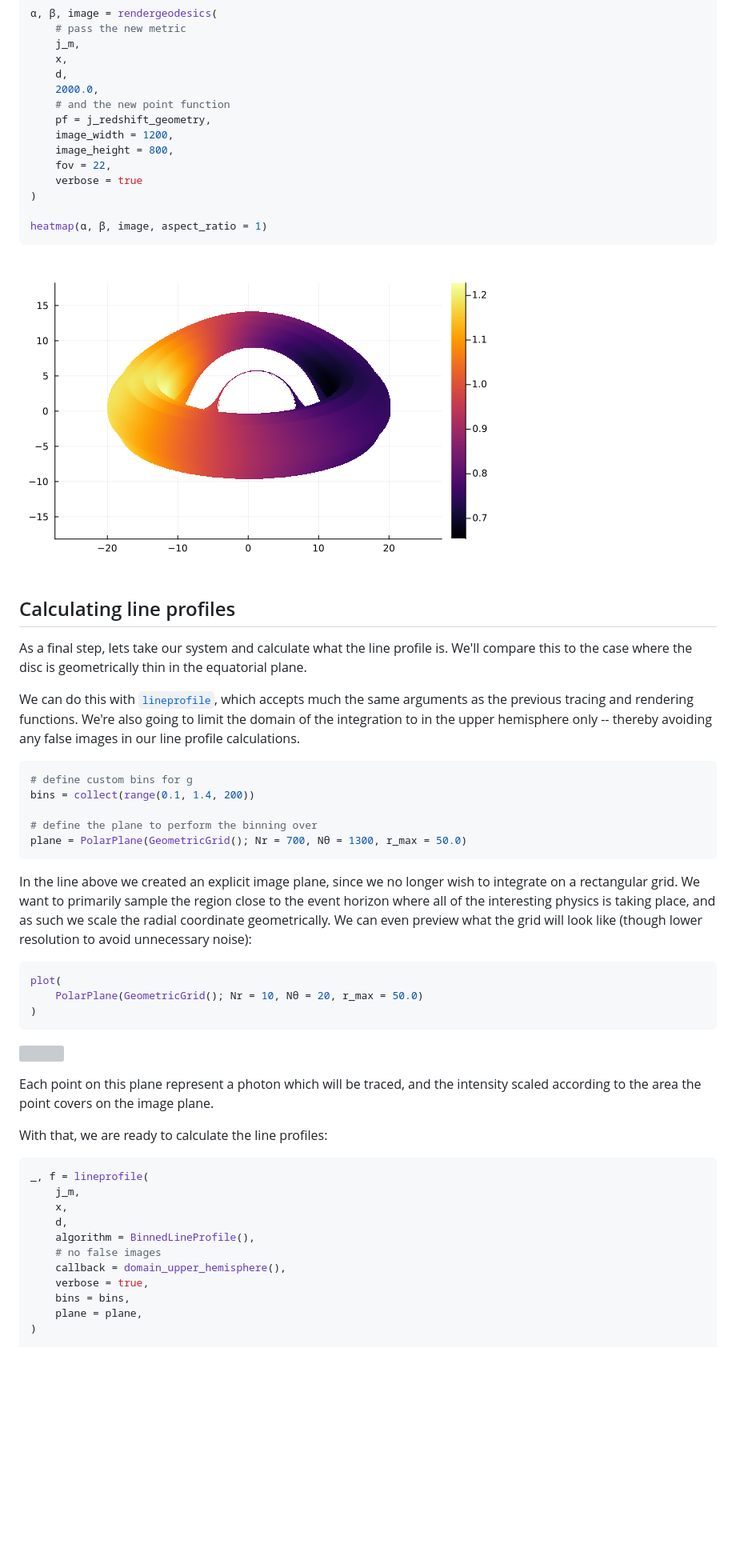
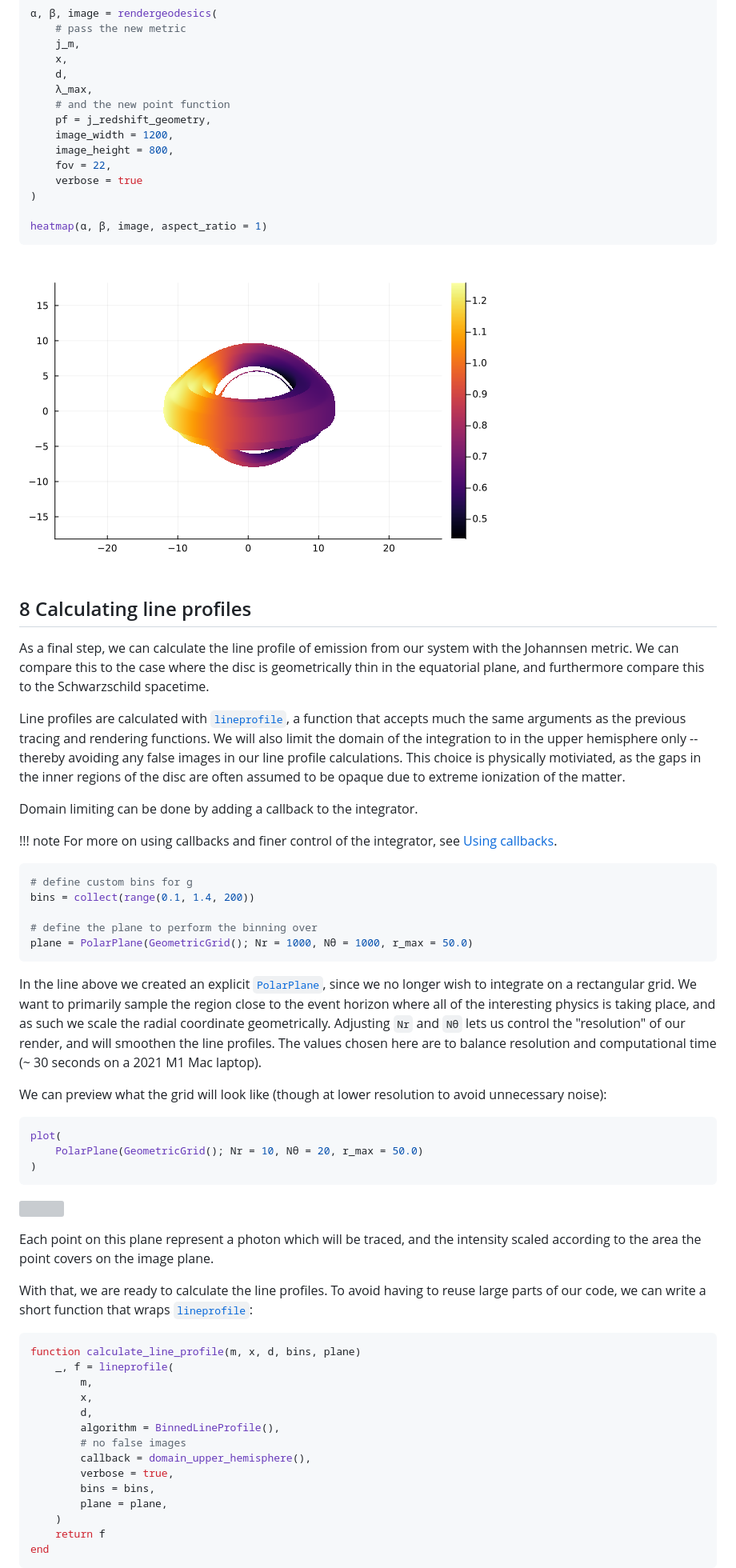
Before and after one commit to astro-group-bristol/Gradus.jl, a Markdown page: docs/src/getting-started.md, the part around the change printed below. Shown: that part at 80% size. Drawn GitHub-style; pictures changed too: docs/src/figs/getting-started-8-jm-weird-redshift.png; blank space fills up the shorter version; grey boxes are pictures that could not be loaded.

````diff
--- a/docs/src/getting-started.md
+++ b/docs/src/getting-started.md
@@ -373,7 +402,7 @@ j_redshift_geometry = j_redshift ∘ ConstPointFunctions.filter_intersected
     j_m,
     x,
     d,
-    2000.0,
+    λ_max,
     # and the new point function
     pf = j_redshift_geometry,
     image_width = 1200,
@@ -387,21 +416,28 @@ heatmap(α, β, image, aspect_ratio = 1)
 
 ![](./figs/getting-started-8-jm-weird-redshift.png)
 
-## Calculating line profiles
+## 8 Calculating line profiles
 
-As a final step, lets take our system and calculate what the line profile is. We'll compare this to the case where the disc is geometrically thin in the equatorial plane.
+As a final step, we can calculate the line profile of emission from our system with the Johannsen metric. We can compare this to the case where the disc is geometrically thin in the equatorial plane, and furthermore compare this to the Schwarzschild spacetime.
 
-We can do this with [`lineprofile`](@ref), which accepts much the same arguments as the previous tracing and rendering functions. We're also going to limit the domain of the integration to in the upper hemisphere only -- thereby avoiding any false images in our line profile calculations.
+Line profiles are calculated with [`lineprofile`](@ref), a function that accepts much the same arguments as the previous tracing and rendering functions. We will also limit the domain of the integration to in the upper hemisphere only -- thereby avoiding any false images in our line profile calculations. This choice is physically motiviated, as the gaps in the inner regions of the disc are often assumed to be opaque due to extreme ionization of the matter.
+
+Domain limiting can be done by adding a callback to the integrator.
+
+!!! note
+    For more on using callbacks and finer control of the integrator, see [Using callbacks](@ref).
 
 ```julia
 # define custom bins for g
 bins = collect(range(0.1, 1.4, 200))
 
 # define the plane to perform the binning over
-plane = PolarPlane(GeometricGrid(); Nr = 700, Nθ = 1300, r_max = 50.0)
+plane = PolarPlane(GeometricGrid(); Nr = 1000, Nθ = 1000, r_max = 50.0)
 ```
 
-In the line above we created an explicit image plane, since we no longer wish to integrate on a rectangular grid. We want to primarily sample the region close to the event horizon where all of the interesting physics is taking place, and as such we scale the radial coordinate geometrically. We can even preview what the grid will look like (though lower resolution to avoid unnecessary noise):
+In the line above we created an explicit [`PolarPlane`](@ref), since we no longer wish to integrate on a rectangular grid. We want to primarily sample the region close to the event horizon where all of the interesting physics is taking place, and as such we scale the radial coordinate geometrically. Adjusting `Nr` and `Nθ` lets us control the "resolution" of our render, and will smoothen the line profiles. The values chosen here are to balance resolution and computational time (~ 30 seconds on a 2021 M1 Mac laptop).
+
+We can preview what the grid will look like (though at lower resolution to avoid unnecessary noise):
 
 ```julia
 plot(
@@ -413,18 +449,22 @@ plot(
 
 Each point on this plane represent a photon which will be traced, and the intensity scaled according to the area the point covers on the image plane.
 
-With that, we are ready to calculate the line profiles:
+With that, we are ready to calculate the line profiles. To avoid having to reuse large parts of our code, we can write a short function that wraps [`lineprofile`](@ref):
 
 ```julia
-_, f = lineprofile(
-    j_m,
-    x,
-    d,
-    algorithm = BinnedLineProfile(),
-    # no false images
-    callback = domain_upper_hemisphere(),
-    verbose = true,
-    bins = bins,
-    plane = plane,
-)
+function calculate_line_profile(m, x, d, bins, plane)
+    _, f = lineprofile(
+        m,
+        x,
+        d,
+        algorithm = BinnedLineProfile(),
+        # no false images
+        callback = domain_upper_hemisphere(),
+        verbose = true,
+        bins = bins,
+        plane = plane,
+    )
+    return f
+end
+```
 
````
Also changed, not shown: other parts of docs/src/getting-started.md (+97 -69 lines), docs/src/figs/getting-started-6-weird-disc-render.png, docs/src/figs/getting-started-7-weird-redshift.png, 10 other files.
